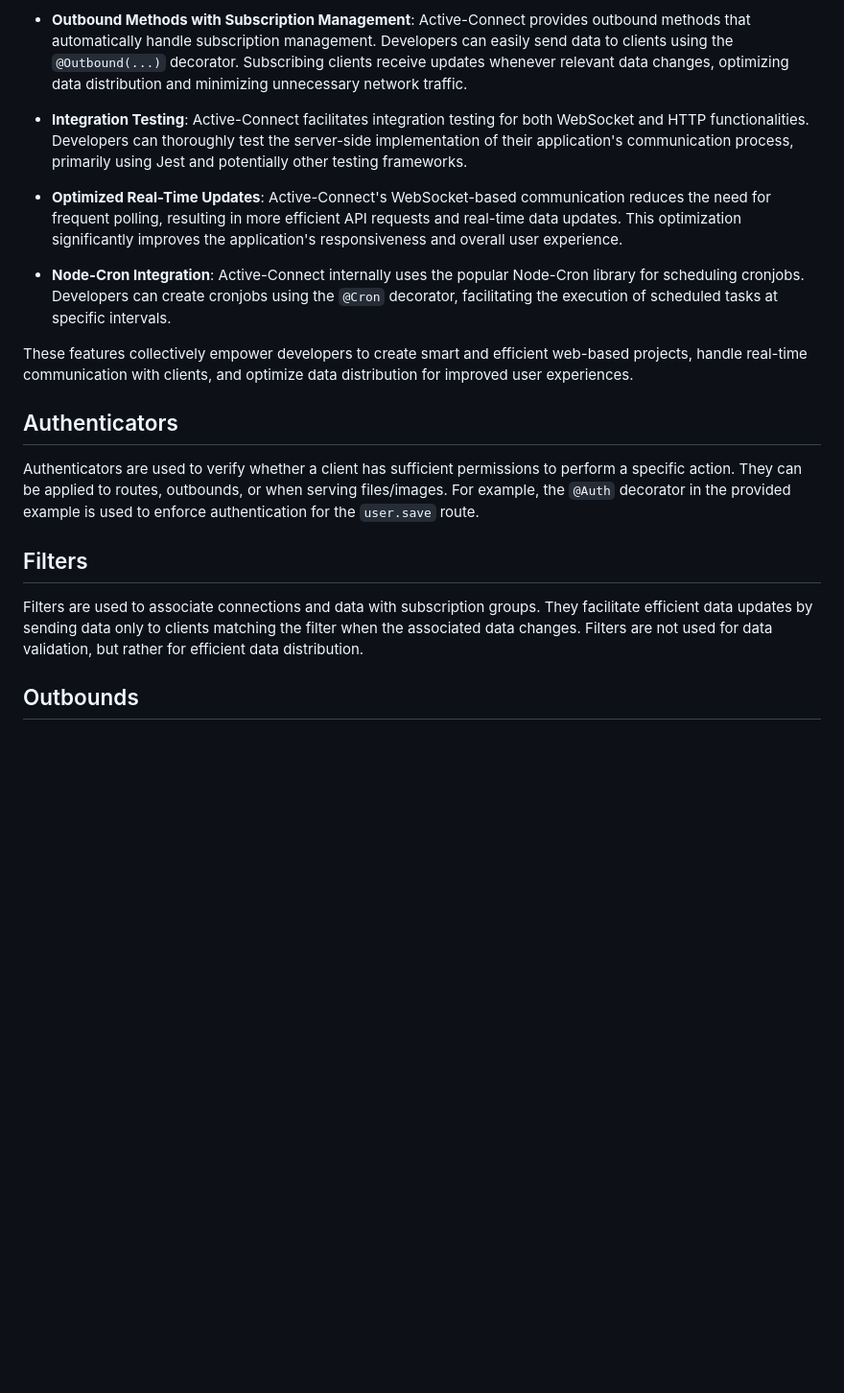
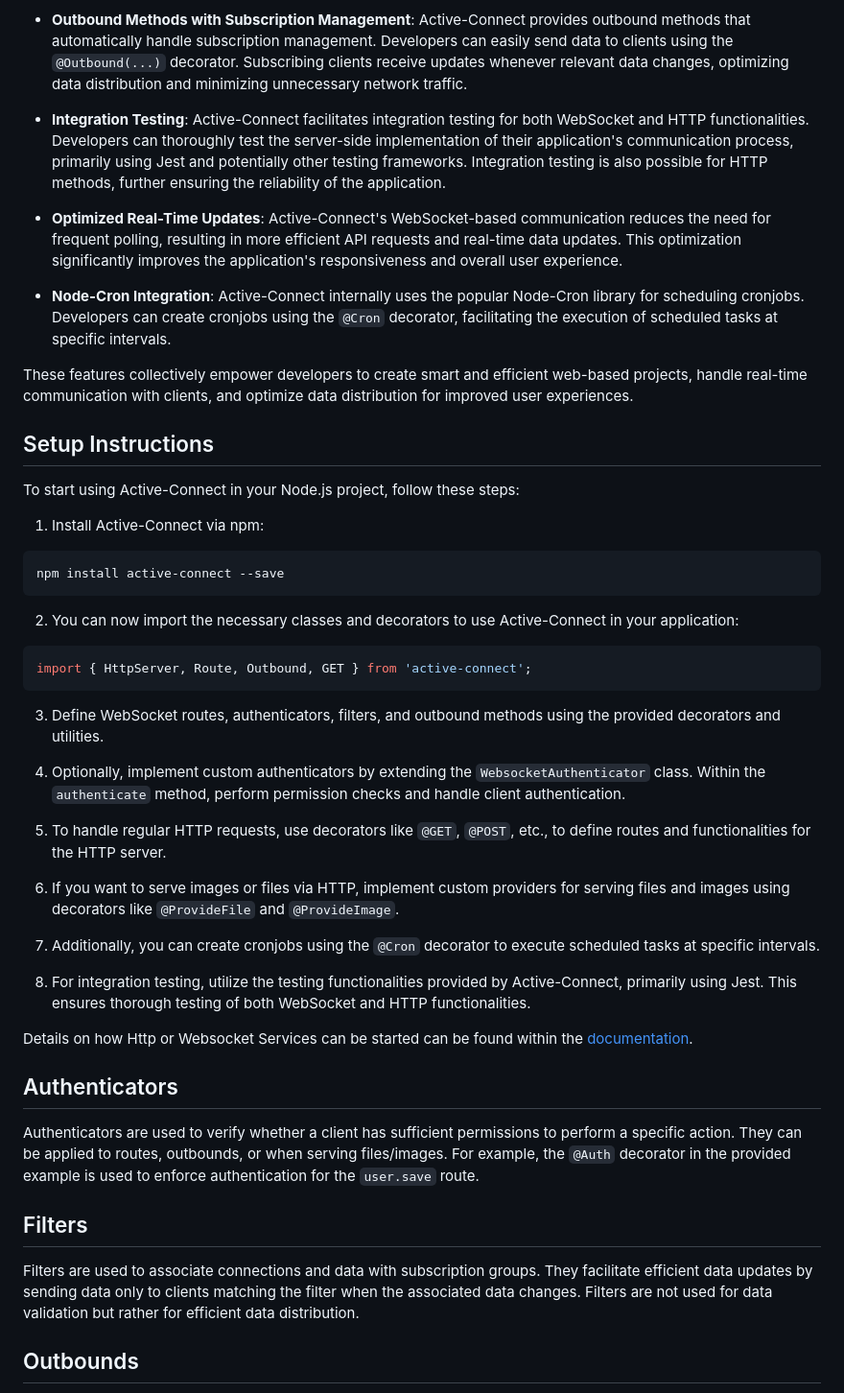
Before and after one commit to HiptJo/active-connect, a Markdown page: README.md, the part around the change. Shown: that part at 96% size. Drawn GitHub-style; blank space fills up the shorter version.

Commit message:
improved docs #48

````diff
--- a/README.md
+++ b/README.md
@@ -16,7 +16,7 @@ Active-Connect is a powerful connection framework designed for smart web-based p
 
 - **Outbound Methods with Subscription Management**: Active-Connect provides outbound methods that automatically handle subscription management. Developers can easily send data to clients using the `@Outbound(...)` decorator. Subscribing clients receive updates whenever relevant data changes, optimizing data distribution and minimizing unnecessary network traffic.
 
-- **Integration Testing**: Active-Connect facilitates integration testing for both WebSocket and HTTP functionalities. Developers can thoroughly test the server-side implementation of their application's communication process, primarily using Jest and potentially other testing frameworks.
+- **Integration Testing**: Active-Connect facilitates integration testing for both WebSocket and HTTP functionalities. Developers can thoroughly test the server-side implementation of their application's communication process, primarily using Jest and potentially other testing frameworks. Integration testing is also possible for HTTP methods, further ensuring the reliability of the application.
 
 - **Optimized Real-Time Updates**: Active-Connect's WebSocket-based communication reduces the need for frequent polling, resulting in more efficient API requests and real-time data updates. This optimization significantly improves the application's responsiveness and overall user experience.
 
@@ -24,13 +24,43 @@ Active-Connect is a powerful connection framework designed for smart web-based p
 
 These features collectively empower developers to create smart and efficient web-based projects, handle real-time communication with clients, and optimize data distribution for improved user experiences.
 
+## Setup Instructions
+
+To start using Active-Connect in your Node.js project, follow these steps:
+
+1. Install Active-Connect via npm:
+
+```bash
+npm install active-connect --save
+```
+
+2. You can now import the necessary classes and decorators to use Active-Connect in your application:
+
+```javascript
+import { HttpServer, Route, Outbound, GET } from 'active-connect';
+```
+
+3. Define WebSocket routes, authenticators, filters, and outbound methods using the provided decorators and utilities.
+
+4. Optionally, implement custom authenticators by extending the `WebsocketAuthenticator` class. Within the `authenticate` method, perform permission checks and handle client authentication.
+
+5. To handle regular HTTP requests, use decorators like `@GET`, `@POST`, etc., to define routes and functionalities for the HTTP server.
+
+6. If you want to serve images or files via HTTP, implement custom providers for serving files and images using decorators like `@ProvideFile` and `@ProvideImage`.
+
+7. Additionally, you can create cronjobs using the `@Cron` decorator to execute scheduled tasks at specific intervals.
+
+8. For integration testing, utilize the testing functionalities provided by Active-Connect, primarily using Jest. This ensures thorough testing of both WebSocket and HTTP functionalities.
+
+Details on how Http or Websocket Services can be started can be found within the [documentation](https://activeconnect.hiptmairit.at).
+
 ## Authenticators
 
 Authenticators are used to verify whether a client has sufficient permissions to perform a specific action. They can be applied to routes, outbounds, or when serving files/images. For example, the `@Auth` decorator in the provided example is used to enforce authentication for the `user.save` route.
 
 ## Filters
 
-Filters are used to associate connections and data with subscription groups. They facilitate efficient data updates by sending data only to clients matching the filter when the associated data changes. Filters are not used for data validation, but rather for efficient data distribution.
+Filters are used to associate connections and data with subscription groups. They facilitate efficient data updates by sending data only to clients matching the filter when the associated data changes. Filters are not used for data validation but rather for efficient data distribution.
 
 ## Outbounds
 
````
